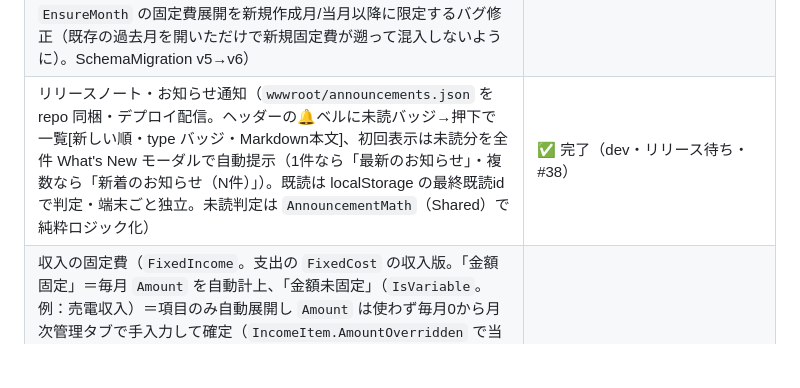
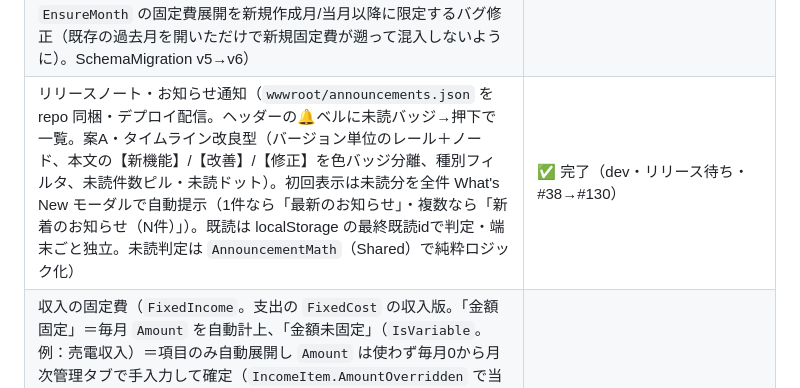
Before and after one commit to MyNameIsToshi/moneyboardjp, a Markdown page: docs/ARCHITECTURE.md, the part around the change. Drawn GitHub-style; blank space fills up the shorter version.

Commit message:
docs(notice): 実装済み機能一覧のお知らせ行を#130反映に更新
- 「実装済み機能」サマリ表のお知らせ通知行が旧実装（#38）の記述のまま
  更新漏れになっていたため、#130のUI/UX刷新（タイムライン表示・種別
  フィルタ・未読ピル等）を反映し issue# を #38→#130 に更新

Co-Authored-By: Claude Sonnet 5 <noreply@anthropic.com>

```diff
--- a/docs/ARCHITECTURE.md
+++ b/docs/ARCHITECTURE.md
@@ -332,7 +332,7 @@ Transfer
 | カテゴリ前方一致ルール（`CategoryPrefixRules`。ETC通行料金など区間ごとに店名が変わる明細を共通の接頭辞でまとめて分類。完全一致優先→前方一致は最長プレフィックス優先・大小無視。一括カテゴリ画面で一覧編集＋プレビュー件数＋最低2文字。登録時に同カテゴリの完全一致ルールを整理／完全一致保存時は前方一致で解決済みなら重複保存しない。SchemaMigration v4→v5） | ✅ 完了（dev・リリース待ち・#70） |
 | 推移スナップショットのサーバー側自動記録（`POST /api/record-snapshots`。全ユーザー横断でクロスパーティションクエリ→価格重複排除取得→`PortfolioMath.BuildSnapshot`/`UpsertSnapshot`再利用で1点ずつ記録。GitHub Actions cron `record-snapshots.yml` から平日1回呼び出し。SWA Free の Timer トリガー非対応を cron→HTTP で代替） | ✅ 完了（dev・リリース待ち・#37。要 GitHub Secrets `INTERNAL_API_SHARED_SECRET` 設定） |
 | 変動費（`FixedCost.IsVariable`。水道・電気など毎月自動計上だが金額が変わる支出。固定費設定タブでフラグON→月次管理タブでその月の金額を編集可、マスタ額は既定値/初期値。当月に限り手動編集値（`Debit.AmountOverridden`）を保持しマスタ変更で上書きしない、翌月以降は非変動の固定費と同様マスタへ一律追随。あわせて `EnsureMonth` の固定費展開を新規作成月/当月以降に限定するバグ修正（既存の過去月を開いただけで新規固定費が遡って混入しないように）。SchemaMigration v5→v6） | ✅ 完了（dev・リリース待ち・#87） |
-| リリースノート・お知らせ通知（`wwwroot/announcements.json` を repo 同梱・デプロイ配信。ヘッダーの🔔ベルに未読バッジ→押下で一覧[新しい順・type バッジ・Markdown本文]、初回表示は未読分を全件 What's New モーダルで自動提示（1件なら「最新のお知らせ」・複数なら「新着のお知らせ（N件）」）。既読は localStorage の最終既読idで判定・端末ごと独立。未読判定は `AnnouncementMath`（Shared）で純粋ロジック化） | ✅ 完了（dev・リリース待ち・#38） |
+| リリースノート・お知らせ通知（`wwwroot/announcements.json` を repo 同梱・デプロイ配信。ヘッダーの🔔ベルに未読バッジ→押下で一覧。案A・タイムライン改良型（バージョン単位のレール＋ノード、本文の【新機能】/【改善】/【修正】を色バッジ分離、種別フィルタ、未読件数ピル・未読ドット）。初回表示は未読分を全件 What's New モーダルで自動提示（1件なら「最新のお知らせ」・複数なら「新着のお知らせ（N件）」）。既読は localStorage の最終既読idで判定・端末ごと独立。未読判定は `AnnouncementMath`（Shared）で純粋ロジック化） | ✅ 完了（dev・リリース待ち・#38→#130） |
 | 収入の固定費（`FixedIncome`。支出の `FixedCost` の収入版。「金額固定」＝毎月 `Amount` を自動計上、「金額未固定」（`IsVariable`。例：売電収入）＝項目のみ自動展開し `Amount` は使わず毎月0から月次管理タブで手入力して確定（`IncomeItem.AmountOverridden` で当月分のみ保護、翌月以降は毎月あらためて0からの手入力を求める＝変動費 `FixedCost.IsVariable` とは既定値の扱いが異なる）。固定費設定タブに併設し、口座フィルター（Excel風）・期限切れ折りたたみグループ化・D&D/▲▼並び替え・追加ダイアログは支出の固定費と同挙動を踏襲（ボーナス払いのみ収入側に対応概念が無く対象外）。SchemaMigration v7→v8） | ✅ 完了（dev・リリース待ち・#95） |
 | マイページの固定費カード分割（`FixedIncomeTab.razor` を `FixedCostTab.razor` から分離。#95 で同居していた固定費（支出）・（収入）を独立カード化し、PC グリッドの1段目＝口座・カード・カードカテゴリ（3列）、以降＝固定費（支出）・固定費（収入）を各 `.mypage-grid-full` で全幅・各1行に配置（カード内一覧は3列へ拡張）。スマホはマイページ折りたたみを「固定費（支出）」「固定費（収入）」の2セクションに分割） | ✅ 完了（dev・リリース待ち・#125） |
 
```
